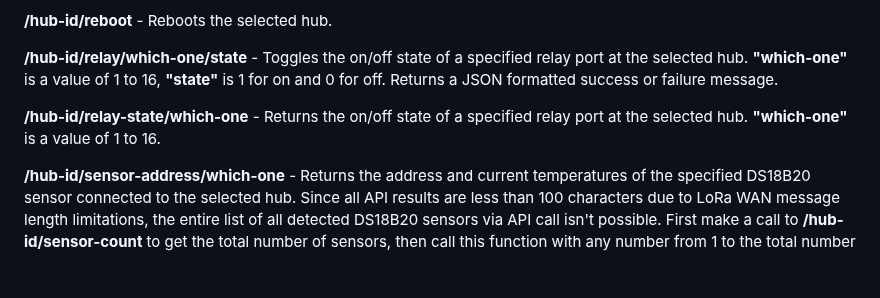
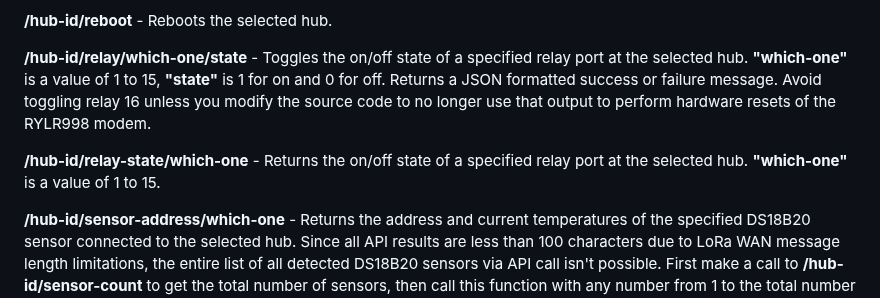
Before and after one commit to larry-athey/climate-czar, a Markdown page: Instructions/Combo Hub v2 Web API.md, the part around the change. Rendered like a GitHub page; blank space fills up the shorter version.

```diff
--- a/Instructions/Combo Hub v2 Web API.md
+++ b/Instructions/Combo Hub v2 Web API.md
@@ -30,9 +30,9 @@ Below are explanations of all available web API calls. All of these calls are ca
 
 **/hub-id/reboot** - Reboots the selected hub.
 
-**/hub-id/relay/which-one/state** - Toggles the on/off state of a specified relay port at the selected hub. **"which-one"** is a value of 1 to 16, **"state"** is 1 for on and 0 for off. Returns a JSON formatted success or failure message.
+**/hub-id/relay/which-one/state** - Toggles the on/off state of a specified relay port at the selected hub. **"which-one"** is a value of 1 to 15, **"state"** is 1 for on and 0 for off. Returns a JSON formatted success or failure message. Avoid toggling relay 16 unless you modify the source code to no longer use that output to perform hardware resets of the RYLR998 modem.
 
-**/hub-id/relay-state/which-one** - Returns the on/off state of a specified relay port at the selected hub. **"which-one"** is a value of 1 to 16.
+**/hub-id/relay-state/which-one** - Returns the on/off state of a specified relay port at the selected hub. **"which-one"** is a value of 1 to 15.
 
 **/hub-id/sensor-address/which-one** - Returns the address and current temperatures of the specified DS18B20 sensor connected to the selected hub. Since all API results are less than 100 characters due to LoRa WAN message length limitations, the entire list of all detected DS18B20 sensors via API call isn't possible. First make a call to **/hub-id/sensor-count** to get the total number of sensors, then call this function with any number from 1 to the total number of detected sensors. This can aid in Climate Czar Server configuration without the need to connect a laptop to the hub and using serial configuration menu option #4.
 
```
